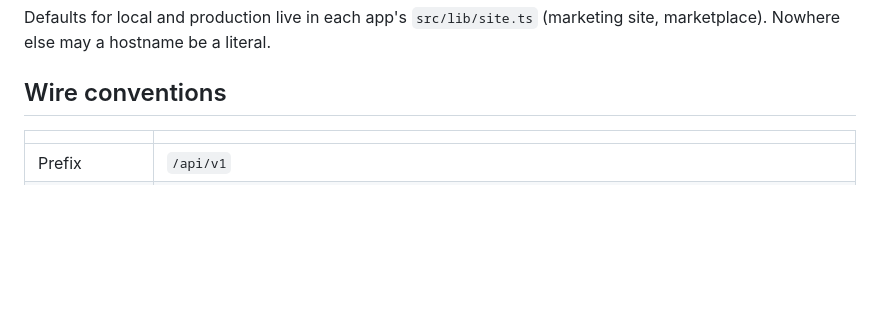
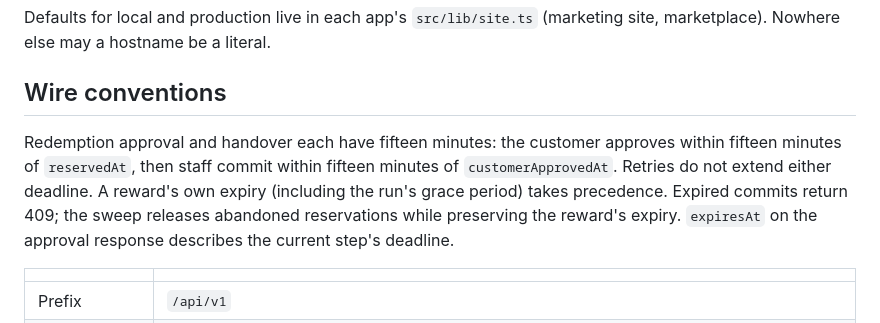
Before and after one commit to newmachinesph/kyprewards, a Markdown page: CONTRACT.md, the part around the change. Drawn GitHub-style; blank space fills up the shorter version.

Commit message:
Document redemption approval and handover deadlines

```diff
--- a/CONTRACT.md
+++ b/CONTRACT.md
@@ -45,6 +45,14 @@ Defaults for local and production live in each app's `src/lib/site.ts`
 (marketing site, marketplace). Nowhere else may a hostname be a literal.
 
 ## Wire conventions
+
+Redemption approval and handover each have fifteen minutes: the customer
+approves within fifteen minutes of `reservedAt`, then staff commit within
+fifteen minutes of `customerApprovedAt`. Retries do not extend either
+deadline. A reward's own expiry (including the run's grace period) takes
+precedence. Expired commits return 409; the sweep releases abandoned
+reservations while preserving the reward's expiry. `expiresAt` on the
+approval response describes the current step's deadline.
 
 | | |
 |---|---|
```
